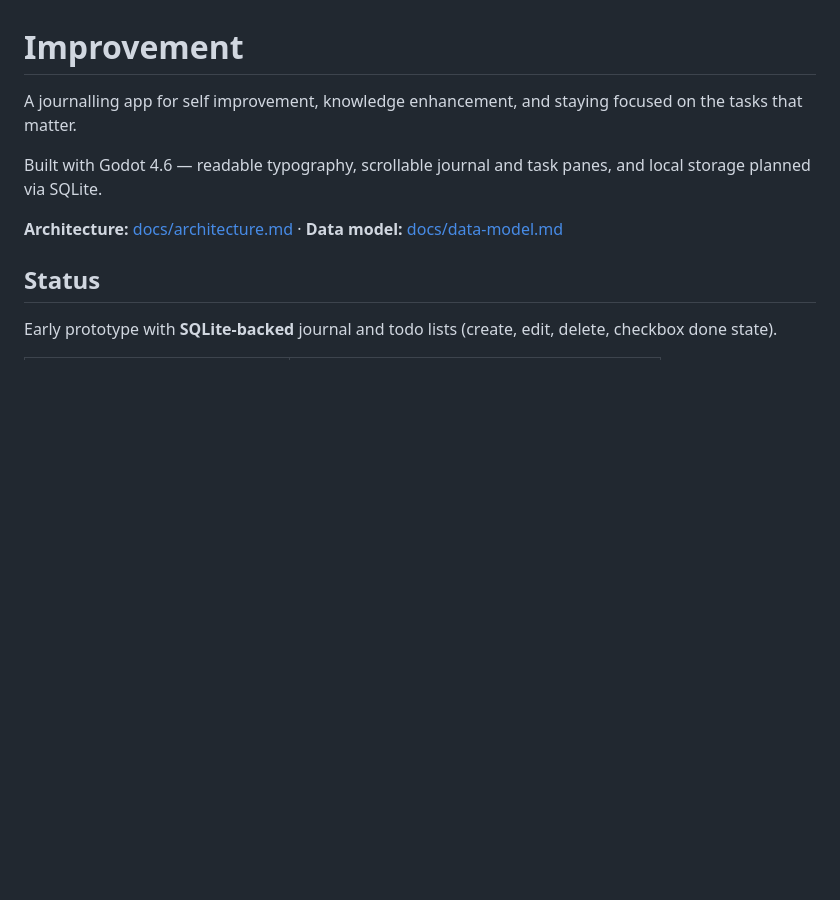
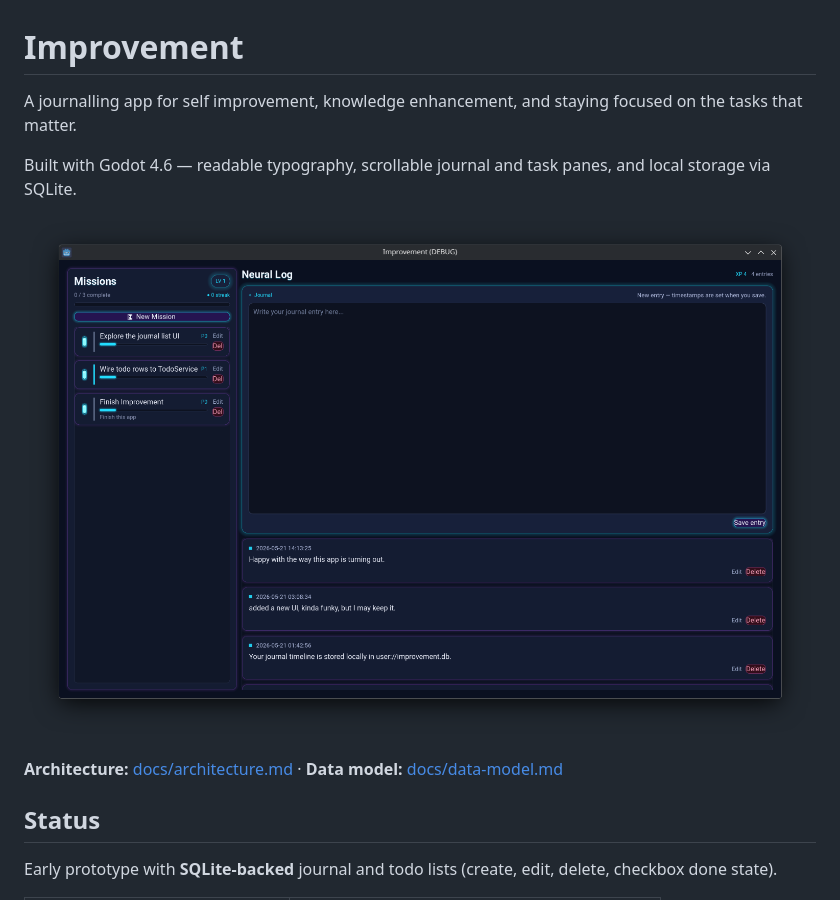
Before and after one commit to dgraham-io/improvement, a Markdown page: README.md, the part around the change. GitHub-like rendering; pictures changed too: docs/screenshots/Screenshot_20260521_093840.png (added); blank space fills up the shorter version.

Commit message:
Add app screenshot to README.
Include the UI capture under docs/screenshots and reference it from the project intro.

Co-authored-by: Cursor <cursoragent@cursor.com>

```diff
--- a/README.md
+++ b/README.md
@@ -2,7 +2,9 @@
 
 A journalling app for self improvement, knowledge enhancement, and staying focused on the tasks that matter.
 
-Built with Godot 4.6 — readable typography, scrollable journal and task panes, and local storage planned via SQLite.
+Built with Godot 4.6 — readable typography, scrollable journal and task panes, and local storage via SQLite.
+
+![Improvement — journal composer and mission sidebar](docs/screenshots/Screenshot_20260521_093840.png)
 
 **Architecture:** [docs/architecture.md](docs/architecture.md) · **Data model:** [docs/data-model.md](docs/data-model.md)
 
```
